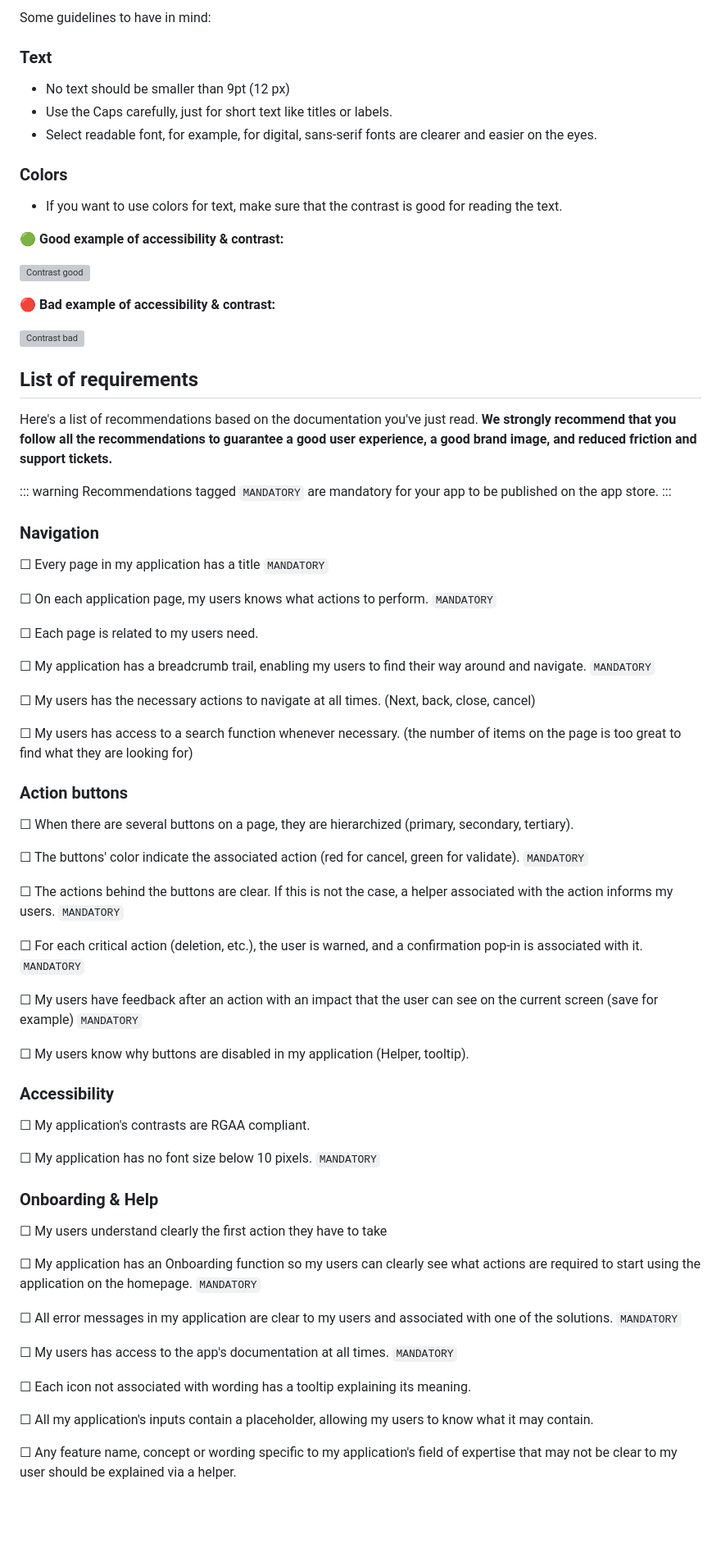
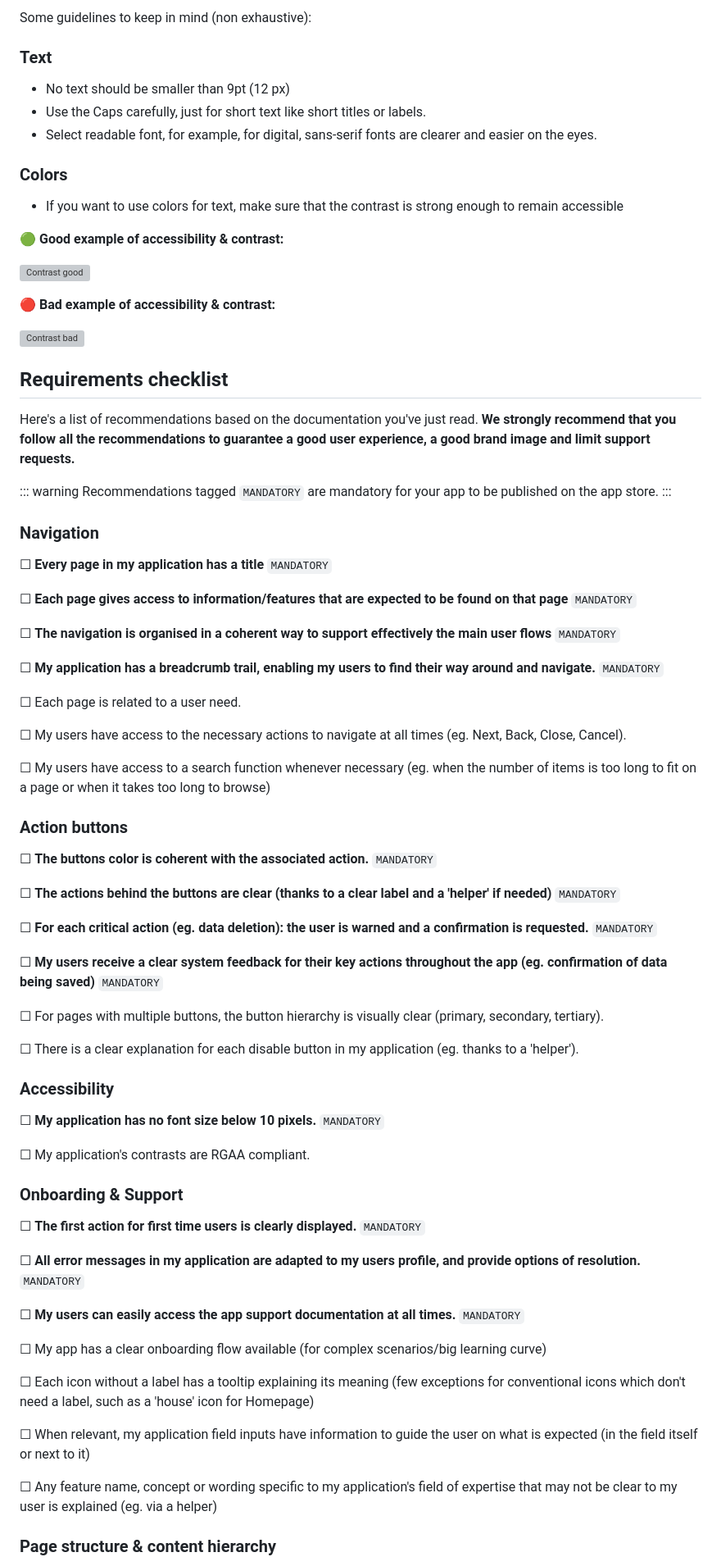
Before and after one commit to akeneo/pim-api-docs, a Markdown page: content/apps/create-the-ux-of-your-app.md, the part around one of its changes. Shown at 82% size. Drawn GitHub-style; blank space fills up the shorter version; grey boxes are pictures that could not be loaded.

Commit message:
Cyril's review
Cyril's modification after his review on the app UX documentation

```diff
--- a/content/apps/create-the-ux-of-your-app.md
+++ b/content/apps/create-the-ux-of-your-app.md
@@ -438,15 +433,15 @@ If you use Figma to build your mockups, a plugin is available to test the contra
 
-Some guidelines to have in mind:
+Some guidelines to keep in mind (non exhaustive):
 
 ### Text
 
 * No text should be smaller than 9pt (12 px)
-* Use the Caps carefully, just for short text like titles or labels.
+* Use the Caps carefully, just for short text like short titles or labels.
 * Select readable font, for example, for digital, sans-serif fonts are clearer and easier on the eyes.
 
 ### Colors
 
-* If you want to use colors for text, make sure that the contrast is good for reading the text.
+* If you want to use colors for text, make sure that the contrast is strong enough to remain accessible
 
 **🟢 <font color="green">Good example of accessibility & contrast:</font>**
 
@@ -458,10 +453,10 @@ Some guidelines to have in mind:
 
 <!------------------------------ end of Accessibility & Contrast  ------------------------------------>
 
-## List of requirements
+## Requirements checklist
 
 Here's a list of recommendations based on the documentation you've just read.
-**We strongly recommend that you follow all the recommendations to guarantee a good user experience, a good brand image, and reduced friction and support tickets.**
+**We strongly recommend that you follow all the recommendations to guarantee a good user experience, a good brand image and limit support requests.**
 
 ::: warning
 Recommendations tagged `MANDATORY` are mandatory for your app to be published on the app store.
@@ -469,51 +464,55 @@ Recommendations tagged `MANDATORY` are mandatory for your app to be published on
 
 ### Navigation
 
-☐ Every page in my application has a title `MANDATORY`
+☐ **Every page in my application has a title** `MANDATORY`
 
-☐ On each application page, my users knows what actions to perform. `MANDATORY`
+☐ **Each page gives access to information/features that are expected to be found on that page** `MANDATORY`
 
-☐ Each page is related to my users need.
+☐ **The navigation is organised in a coherent way to support effectively the main user flows** `MANDATORY`
 
-☐ My application has a breadcrumb trail, enabling my users to find their way around and navigate. `MANDATORY`
+☐ **My application has a breadcrumb trail, enabling my users to find their way around and navigate.** `MANDATORY`
 
-☐ My users has the necessary actions to navigate at all times. (Next, back, close, cancel)
+☐ Each page is related to a user need.
 
-☐ My users has access to a search function whenever necessary. (the number of items on the page is too great to find what they are looking for)
+☐ My users have access to the necessary actions to navigate at all times (eg. Next, Back, Close, Cancel).
+
+☐ My users have access to a search function whenever necessary (eg. when the number of items is too long to fit on a page or when it takes too long to browse)
 
 ### Action buttons
 
-☐ When there are several buttons on a page, they are hierarchized (primary, secondary, tertiary).
+☐ **The buttons color is coherent with the associated action.** `MANDATORY`
 
-☐ The buttons' color indicate the associated action (red for cancel, green for validate). `MANDATORY`
+☐ **The actions behind the buttons are clear (thanks to a clear label and a 'helper' if needed)** `MANDATORY`
 
-☐ The actions behind the buttons are clear. If this is not the case, a helper associated with the action informs my users. `MANDATORY`
+☐ **For each critical action (eg. data deletion): the user is warned and a confirmation is requested.** `MANDATORY`
 
-☐ For each critical action (deletion, etc.), the user is warned, and a confirmation pop-in is associated with it. `MANDATORY`
+☐ **My users receive a clear system feedback for their key actions throughout the app (eg. confirmation of data being saved)** `MANDATORY`
 
-☐ My users have feedback after an action with an impact that the user can see on the current screen (save for example) `MANDATORY`
+☐ For pages with multiple buttons, the button hierarchy is visually clear (primary, secondary, tertiary).
 
-☐ My users know why buttons are disabled in my application (Helper, tooltip).
+☐ There is a clear explanation for each disable button in my application (eg. thanks to a 'helper').
 
 ### Accessibility
 
+☐ **My application has no font size below 10 pixels.** `MANDATORY`
+
 ☐ My application's contrasts are RGAA compliant.
 
-☐ My application has no font size below 10 pixels. `MANDATORY`
+### Onboarding & Support
 
-### Onboarding & Help
+☐ **The first action for first time users is clearly displayed.** `MANDATORY`
 
-☐ My users understand clearly the first action they have to take
+☐ **All error messages in my application are adapted to my users profile, and provide options of resolution.** `MANDATORY`
 
-☐ My application has an Onboarding function so my users can clearly see what actions are required to start using the application on the homepage. `MANDATORY`
+☐ **My users can easily access the app support documentation at all times.** `MANDATORY`
 
-☐ All error messages in my application are clear to my users and associated with one of the solutions. `MANDATORY`
+☐ My app has a clear onboarding flow available (for complex scenarios/big learning curve)
 
-☐ My users has access to the app's documentation at all times. `MANDATORY`
+☐ Each icon without a label has a tooltip explaining its meaning (few exceptions for conventional icons which don't need a label, such as a 'house' icon for Homepage)
 
-☐ Each icon not associated with wording has a tooltip explaining its meaning.
+☐ When relevant, my application field inputs have information to guide the user on what is expected (in the field itself or next to it)
 
-☐ All my application's inputs contain a placeholder, allowing my users to know what it may contain.
+☐ Any feature name, concept or wording specific to my application's field of expertise that may not be clear to my user is explained (eg. via a helper)
 
-☐ Any feature name, concept or wording specific to my application's field of expertise that may not be clear to my user should be explained via a helper.
+### Page structure & content hierarchy
 
```
Also changed, not shown: other parts of content/apps/create-the-ux-of-your-app.md (+85 -92 lines), content/app-portal/publish-your-app.md (+16 -14 lines), content/img/apps/40dba32-Onboarding_-_Guide_tour.png (added), content/img/apps/61f44f4-Information_hierarchy_-_GOOD (1).png (added), content/img/apps/6381601-Frame_2.jpg (added), content/img/apps/76e2d20-LINK_-_general_link_to_help_center.png (added), content/img/apps/b8a79a1-First_visite_-_GOOD.png (added), 2 other files.
